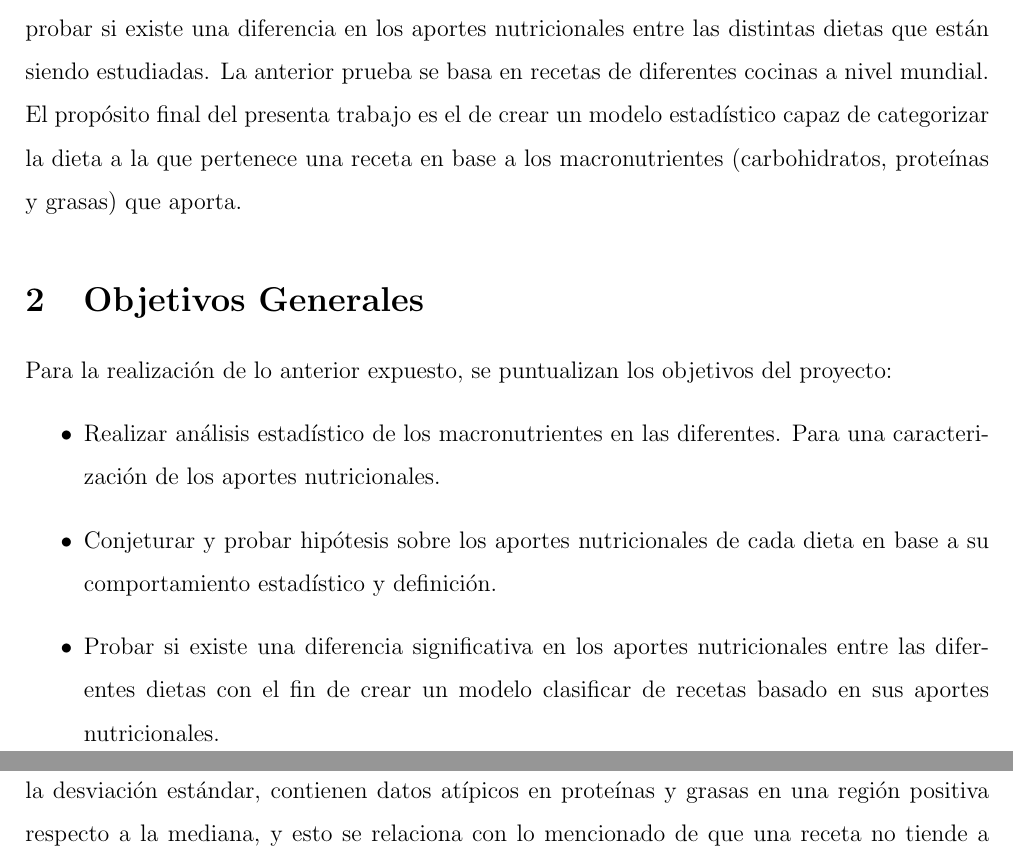
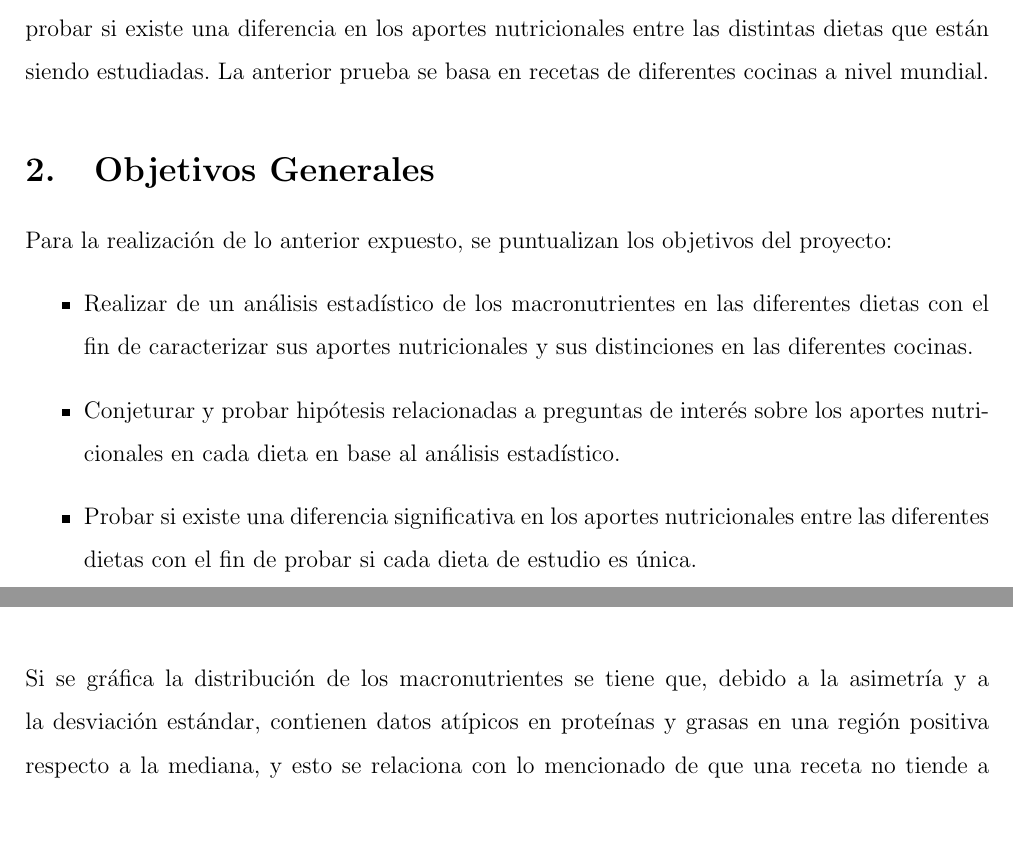
Before and after one commit to alexisuaguilaru/Analysis_Nutritional_Information, a LaTeX document (Documentation/AlexisAguilar_Reporte.tex): two parts of pages 4 and 12 of 51 before the commit and two parts of pages 4 and 11 of 51 after it, joined at a grey line, cut so that both start at the same text, the shorter picture padded with empty space. Compiled offline with pdfLaTeX.

Commit message:
MOD at introduction section into report

```diff
--- a/Documentation/AlexisAguilar_Reporte.tex
+++ b/Documentation/AlexisAguilar_Reporte.tex
@@ -8,7 +8,7 @@
     bottom=2cm
 }
 
-\usepackage[spanish,english]{babel}
+\usepackage[english,spanish]{babel}
 \usepackage[utf8]{inputenc}
 \usepackage{amsmath}
 
@@ -92,22 +92,25 @@
     están siendo estudiadas. La anterior prueba se basa en recetas de diferentes
     cocinas a nivel mundial.
 
-    El propósito final del presenta trabajo es el de crear un modelo estadístico
-    capaz de categorizar la dieta a la que pertenece una receta en base a los
-    macronutrientes (carbohidratos, proteínas y grasas) que aporta.
+    % El propósito final del presenta trabajo es el de crear un modelo estadístico
+    % capaz de categorizar la dieta a la que pertenece una receta en base a los
+    % macronutrientes (carbohidratos, proteínas y grasas) que aporta.
 
 \section{Objetivos Generales}
 
     Para la realización de lo anterior expuesto, se puntualizan los objetivos del
     proyecto:
     \begin{itemize}
-        \item Realizar análisis estadístico de los macronutrientes en las diferentes.
-        Para una caracterización de los aportes nutricionales.
-        \item Conjeturar y probar hipótesis sobre los aportes nutricionales de
-        cada dieta en base a su comportamiento estadístico y definición.
+        \item Realizar de un análisis estadístico de los macronutrientes en las
+        diferentes dietas con el fin de caracterizar sus aportes nutricionales y
+        sus distinciones en las diferentes cocinas.
+
+        \item Conjeturar y probar hipótesis relacionadas a preguntas de interés
+        sobre los aportes nutricionales en cada dieta en base al análisis estadístico.
+
         \item Probar si existe una diferencia significativa en los aportes
-        nutricionales entre las diferentes dietas con el fin de crear un
-        modelo clasificar de recetas basado en sus aportes nutricionales.
+        nutricionales entre las diferentes dietas con el fin de probar si cada
+        dieta de estudio es única.
     \end{itemize}
 
 \newpage
```
Also changed, not shown: Documentation/AlexisAguilar_Reporte.pdf.
